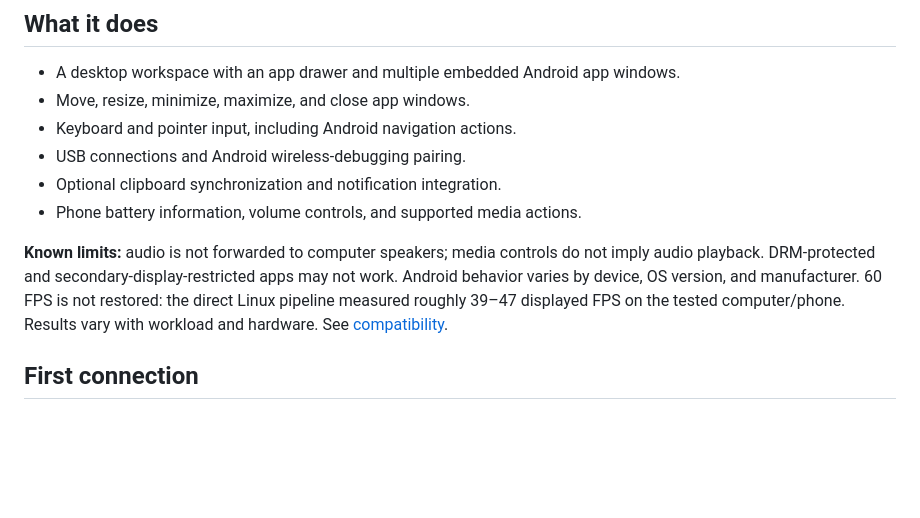
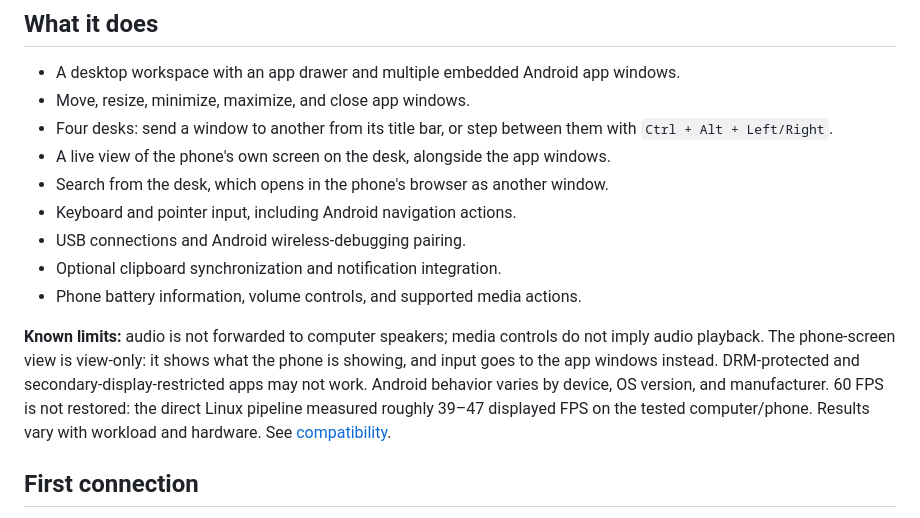
Before and after one commit to gysosin/droidpier, a Markdown page: README.md, the part around the change. Rendered like a GitHub page; blank space fills up the shorter version.

Commit message:
docs: the README lists what the desk can now do (#72)
Three things shipped this week that the front page never mentioned: the
four desks and how to move a window between them, the live view of the
phone's own screen, and searching from the desk into the phone's
browser. Someone reading the README to decide whether to try this would
not have known any of them existed.

The view-only nature of the phone-screen view goes in the known limits
beside the audio one, because it is the question anyone will ask of it
first and the answer is a deliberate no, not a gap.

```diff
--- a/README.md
+++ b/README.md
@@ -47,16 +47,22 @@ releases. [Licenses and source details](docs/THIRD_PARTY.md)
 
 - A desktop workspace with an app drawer and multiple embedded Android app windows.
 - Move, resize, minimize, maximize, and close app windows.
+- Four desks: send a window to another from its title bar, or step between them
+  with `Ctrl + Alt + Left/Right`.
+- A live view of the phone's own screen on the desk, alongside the app windows.
+- Search from the desk, which opens in the phone's browser as another window.
 - Keyboard and pointer input, including Android navigation actions.
 - USB connections and Android wireless-debugging pairing.
 - Optional clipboard synchronization and notification integration.
 - Phone battery information, volume controls, and supported media actions.
 
 **Known limits:** audio is not forwarded to computer speakers; media controls do
-not imply audio playback. DRM-protected and secondary-display-restricted apps may
-not work. Android behavior varies by device, OS version, and manufacturer.
-60 FPS is not restored: the direct Linux pipeline measured roughly 39–47 displayed
-FPS on the tested computer/phone. Results vary with workload and hardware. See [compatibility](docs/COMPATIBILITY.md).
+not imply audio playback. The phone-screen view is view-only: it shows what the
+phone is showing, and input goes to the app windows instead. DRM-protected and
+secondary-display-restricted apps may not work. Android behavior varies by
+device, OS version, and manufacturer. 60 FPS is not restored: the direct Linux
+pipeline measured roughly 39–47 displayed FPS on the tested computer/phone.
+Results vary with workload and hardware. See [compatibility](docs/COMPATIBILITY.md).
 
 ## First connection
 
```
